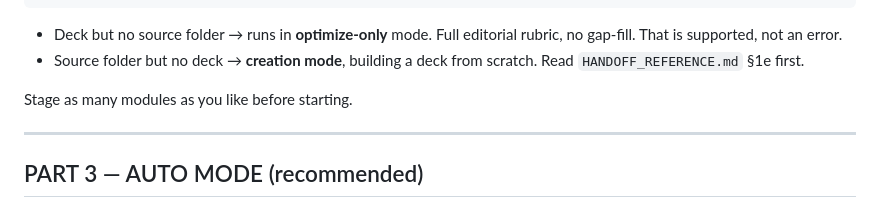
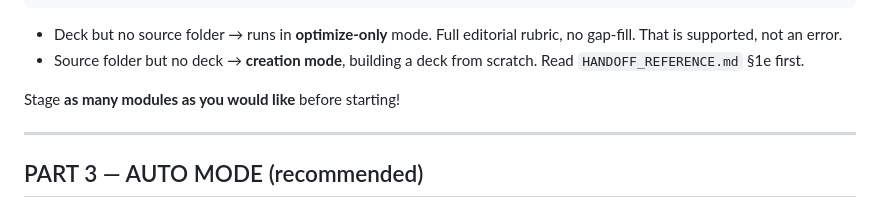
Before and after one commit to Bellefeu/Anki-Deck-Optimizer, a Markdown page: START_HERE.md, the part around the change. Rendered like a GitHub page.

```diff
--- a/START_HERE.md
+++ b/START_HERE.md
@@ -164,7 +164,7 @@ Anki Decks/
 - Source folder but no deck → **creation mode**, building a deck from scratch. Read
   `HANDOFF_REFERENCE.md` §1e first.
 
-Stage as many modules as you like before starting.
+Stage **as many modules as you would like** before starting!
 
 ---
 
```
